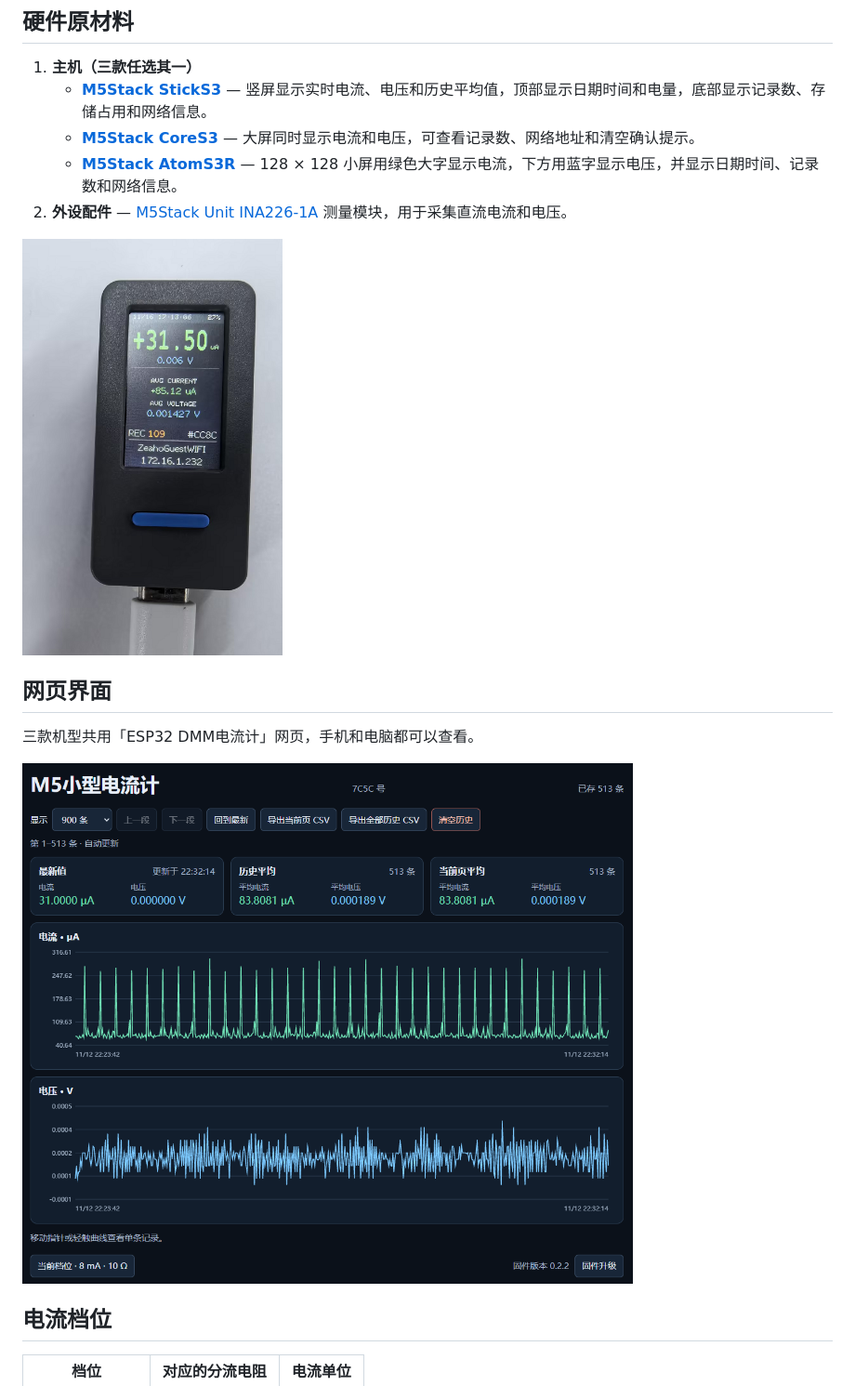
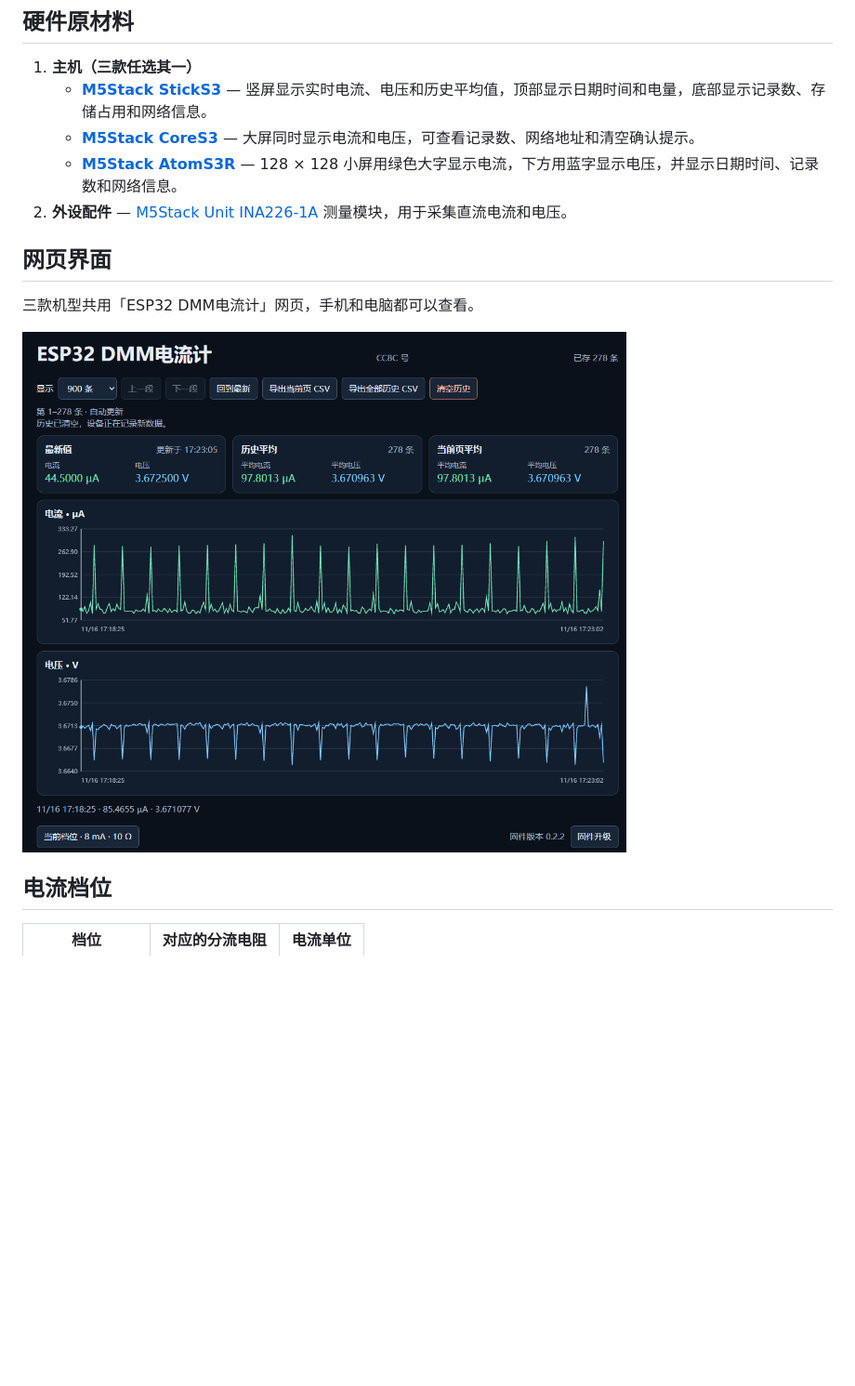
Before and after one commit to wutao667/esp32-dmm, a Markdown page: README.md, the part around one of its changes. Shown at 93% size. Rendered like a GitHub page; pictures changed too: docs/images/meter-dashboard.png; blank space fills up the shorter version.

Commit message:
Update the README dashboard and hardware photos

```diff
--- a/README.md
+++ b/README.md
@@ -22,8 +23,6 @@
    - **[M5Stack CoreS3](https://docs.m5stack.com/en/core/CoreS3)** — 大屏同时显示电流和电压，可查看记录数、网络地址和清空确认提示。
    - **[M5Stack AtomS3R](https://docs.m5stack.com/en/core/AtomS3R)** — 128 × 128 小屏用绿色大字显示电流，下方用蓝字显示电压，并显示日期时间、记录数和网络信息。
 2. **外设配件** — [M5Stack Unit INA226-1A](https://docs.m5stack.com/en/unit/Unit_INA226-1A) 测量模块，用于采集直流电流和电压。
-
-<img src="docs/images/sticks3-display.png" alt="StickS3 竖屏实拍，显示实时电流、电压、历史平均值和电量" width="280">
 
 ## 网页界面
 
```
Also changed, not shown: other parts of README.md (+1 -0 lines).
